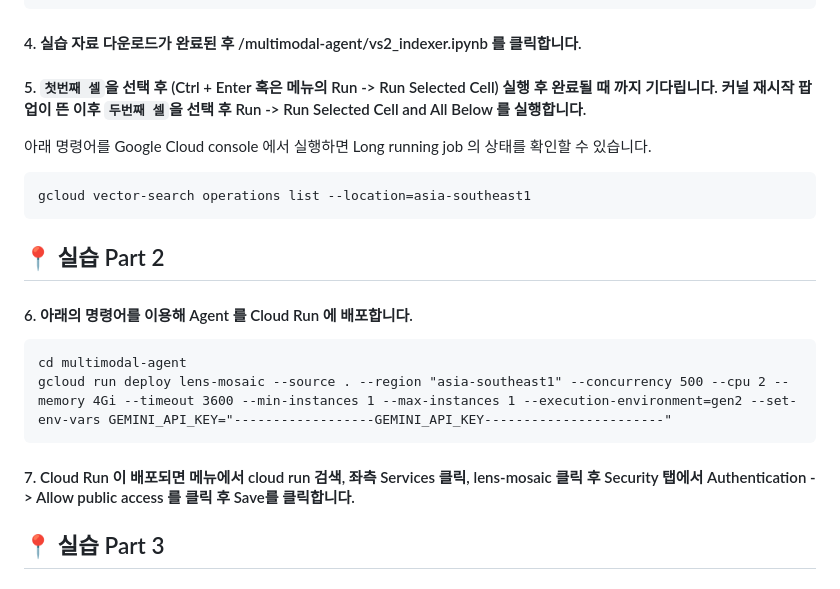
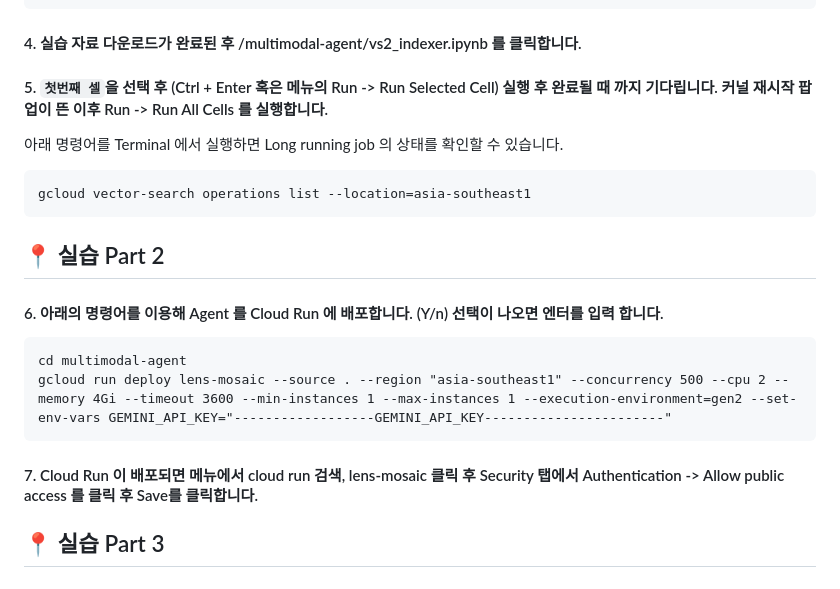
Before and after one commit to jk1333/multimodal-agent, a Markdown page: README.md, the part around the change. Drawn GitHub-style.

````diff
--- a/README.md
+++ b/README.md
@@ -49,22 +49,22 @@ git clone https://github.com/jk1333/multimodal-agent
 
 #### 4. 실습 자료 다운로드가 완료된 후 /multimodal-agent/vs2_indexer.ipynb 를 클릭합니다.
 
-#### 5. `첫번째 셀`을 선택 후 (Ctrl + Enter 혹은 메뉴의 Run -> Run Selected Cell) 실행 후 완료될 때 까지 기다립니다. 커널 재시작 팝업이 뜬 이후 `두번째 셀`을 선택 후 Run -> Run Selected Cell and All Below 를 실행합니다.
+#### 5. `첫번째 셀`을 선택 후 (Ctrl + Enter 혹은 메뉴의 Run -> Run Selected Cell) 실행 후 완료될 때 까지 기다립니다. 커널 재시작 팝업이 뜬 이후 Run -> Run All Cells 를 실행합니다.
 
-아래 명령어를 Google Cloud console 에서 실행하면 Long running job 의 상태를 확인할 수 있습니다.
+아래 명령어를 Terminal 에서 실행하면 Long running job 의 상태를 확인할 수 있습니다.
 ```
 gcloud vector-search operations list --location=asia-southeast1
 ```
 
 ## 📍 실습 Part 2
 
-#### 6. 아래의 명령어를 이용해 Agent 를 Cloud Run 에 배포합니다.
+#### 6. 아래의 명령어를 이용해 Agent 를 Cloud Run 에 배포합니다. (Y/n) 선택이 나오면 엔터를 입력 합니다.
 ```
 cd multimodal-agent
 gcloud run deploy lens-mosaic --source . --region "asia-southeast1" --concurrency 500 --cpu 2 --memory 4Gi --timeout 3600 --min-instances 1 --max-instances 1 --execution-environment=gen2 --set-env-vars GEMINI_API_KEY="------------------GEMINI_API_KEY-----------------------"
 ```
 
-#### 7. Cloud Run 이 배포되면 메뉴에서 cloud run 검색, 좌측 Services 클릭, lens-mosaic 클릭 후 Security 탭에서 Authentication -> Allow public access 를 클릭 후 Save를 클릭합니다.
+#### 7. Cloud Run 이 배포되면 메뉴에서 cloud run 검색, lens-mosaic 클릭 후 Security 탭에서 Authentication -> Allow public access 를 클릭 후 Save를 클릭합니다.
 
 ## 📍 실습 Part 3
 #### 8. 열려있는 Cloud Run 의 lens-mosaic 서비스에서 URL 의 주소값을 복사합니다. (URL 끝에 복사 버튼을 누르면 됩니다.) 복사 후 아래의 명령어에 -------CLOUD RUN URL------- 을 교체 후 실행합니다.
````
